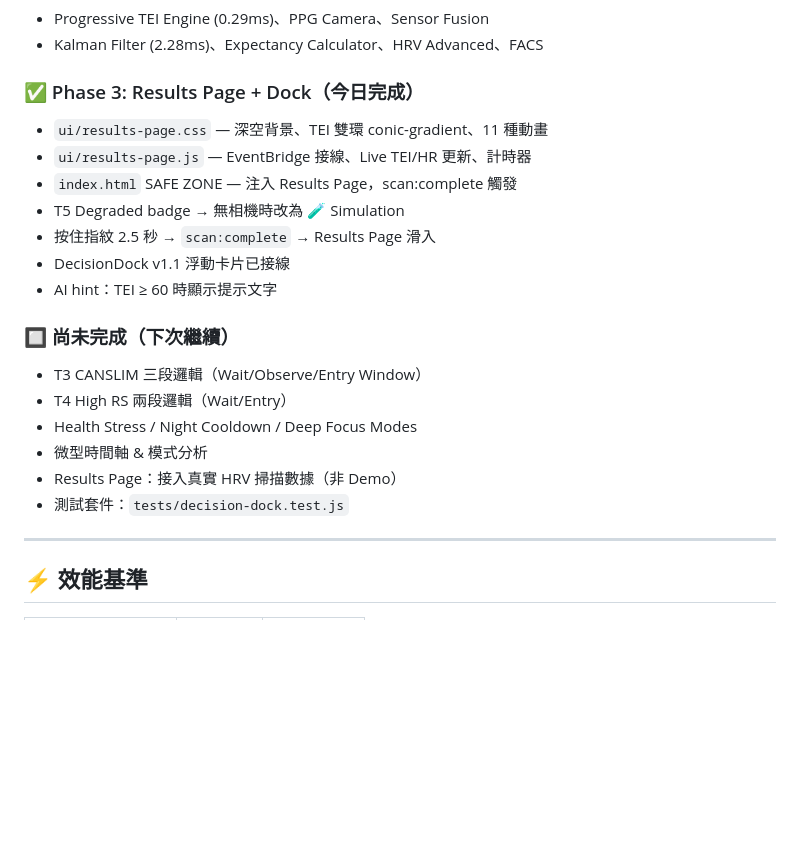
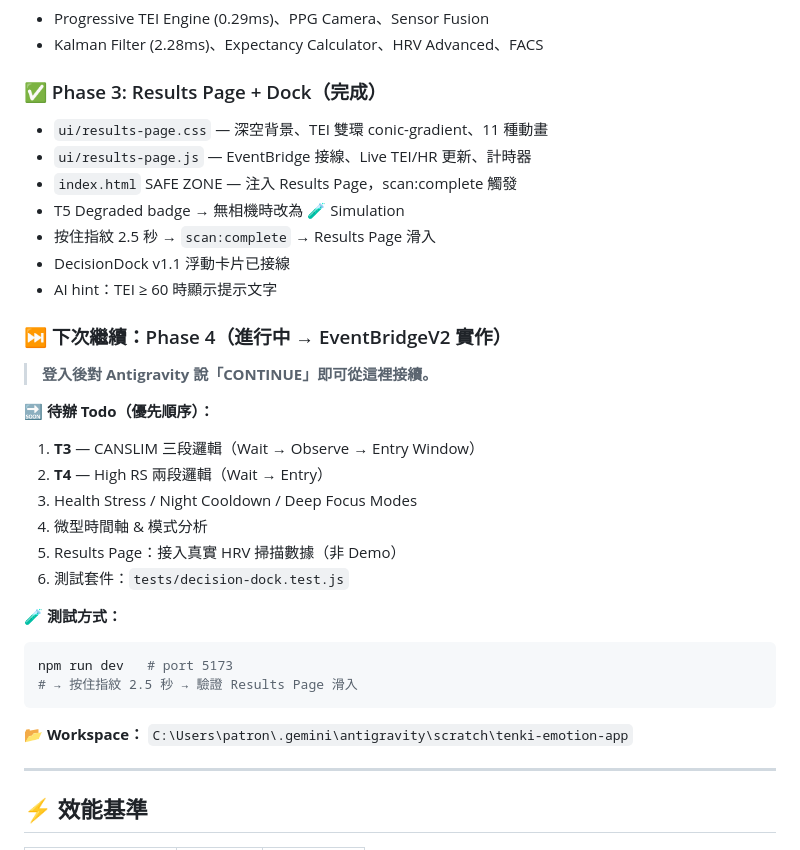
Before and after one commit to Poshen100/tenki-emotion-app, a Markdown page: ANTIGRAVITY.md, the part around one of its changes. GitHub-like rendering; blank space fills up the shorter version.

Commit message:
docs: update ANTIGRAVITY.md - 2026-02-23 progress save, Phase 4 next todos

````diff
--- a/ANTIGRAVITY.md
+++ b/ANTIGRAVITY.md
@@ -105,7 +105,7 @@ IDLE → PRE_CHECK → BREATHING → RUNNING → COMPLETE ✅
 - Progressive TEI Engine (0.29ms)、PPG Camera、Sensor Fusion
 - Kalman Filter (2.28ms)、Expectancy Calculator、HRV Advanced、FACS
 
-### ✅ Phase 3: Results Page + Dock（今日完成）
+### ✅ Phase 3: Results Page + Dock（完成）
 - `ui/results-page.css` — 深空背景、TEI 雙環 conic-gradient、11 種動畫
 - `ui/results-page.js` — EventBridge 接線、Live TEI/HR 更新、計時器
 - `index.html` SAFE ZONE — 注入 Results Page，scan:complete 觸發
@@ -114,13 +114,26 @@ IDLE → PRE_CHECK → BREATHING → RUNNING → COMPLETE ✅
 - DecisionDock v1.1 浮動卡片已接線
 - AI hint：TEI ≥ 60 時顯示提示文字
 
-### 🔲 尚未完成（下次繼續）
-- T3 CANSLIM 三段邏輯（Wait/Observe/Entry Window）
-- T4 High RS 兩段邏輯（Wait/Entry）
-- Health Stress / Night Cooldown / Deep Focus Modes
-- 微型時間軸 & 模式分析
-- Results Page：接入真實 HRV 掃描數據（非 Demo）
-- 測試套件：`tests/decision-dock.test.js`
+### ⏭️ 下次繼續：Phase 4（進行中 → EventBridgeV2 實作）
+
+> **登入後對 Antigravity 說「CONTINUE」即可從這裡接續。**
+
+**🔜 待辦 Todo（優先順序）：**
+1. **T3** — CANSLIM 三段邏輯（Wait → Observe → Entry Window）
+2. **T4** — High RS 兩段邏輯（Wait → Entry）
+3. Health Stress / Night Cooldown / Deep Focus Modes
+4. 微型時間軸 & 模式分析
+5. Results Page：接入真實 HRV 掃描數據（非 Demo）
+6. 測試套件：`tests/decision-dock.test.js`
+
+**🧪 測試方式：**
+```bash
+npm run dev   # port 5173
+# → 按住指紋 2.5 秒 → 驗證 Results Page 滑入
+```
+
+**📂 Workspace：**
+`C:\Users\patron\.gemini\antigravity\scratch\tenki-emotion-app`
 
 ---
 
````
Also changed, not shown: other parts of ANTIGRAVITY.md (+2 -2 lines).
